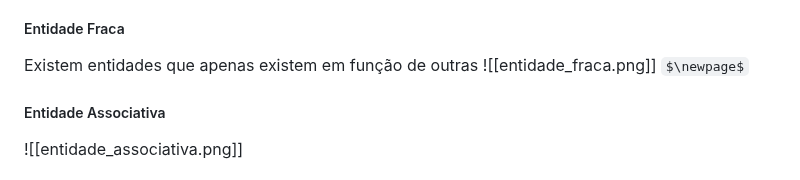
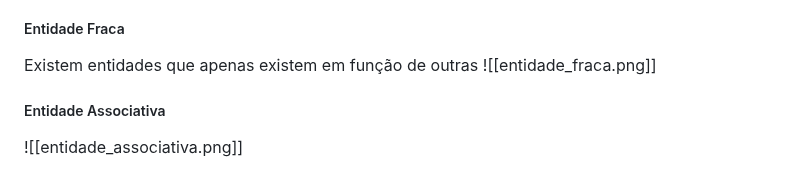
Before and after one commit to DaviMattos14/obsidian_notebook, a Markdown page: Banco de Dados I/Banco de Dados I.md, the part around the change. Drawn GitHub-style; some formulas as TeX source.

Commit message:
2025-05-22 20:50:56

```diff
--- a/Banco de Dados I/Banco de Dados I.md
+++ b/Banco de Dados I/Banco de Dados I.md
@@ -15,7 +15,6 @@ Independente de aspectos de implementação
 ##### Entidade Fraca
 Existem entidades que apenas existem em função de outras
 ![[entidade_fraca.png]]
-$\newpage$
 ##### Entidade Associativa
 ![[entidade_associativa.png]]
 #### Relacionamento
```
